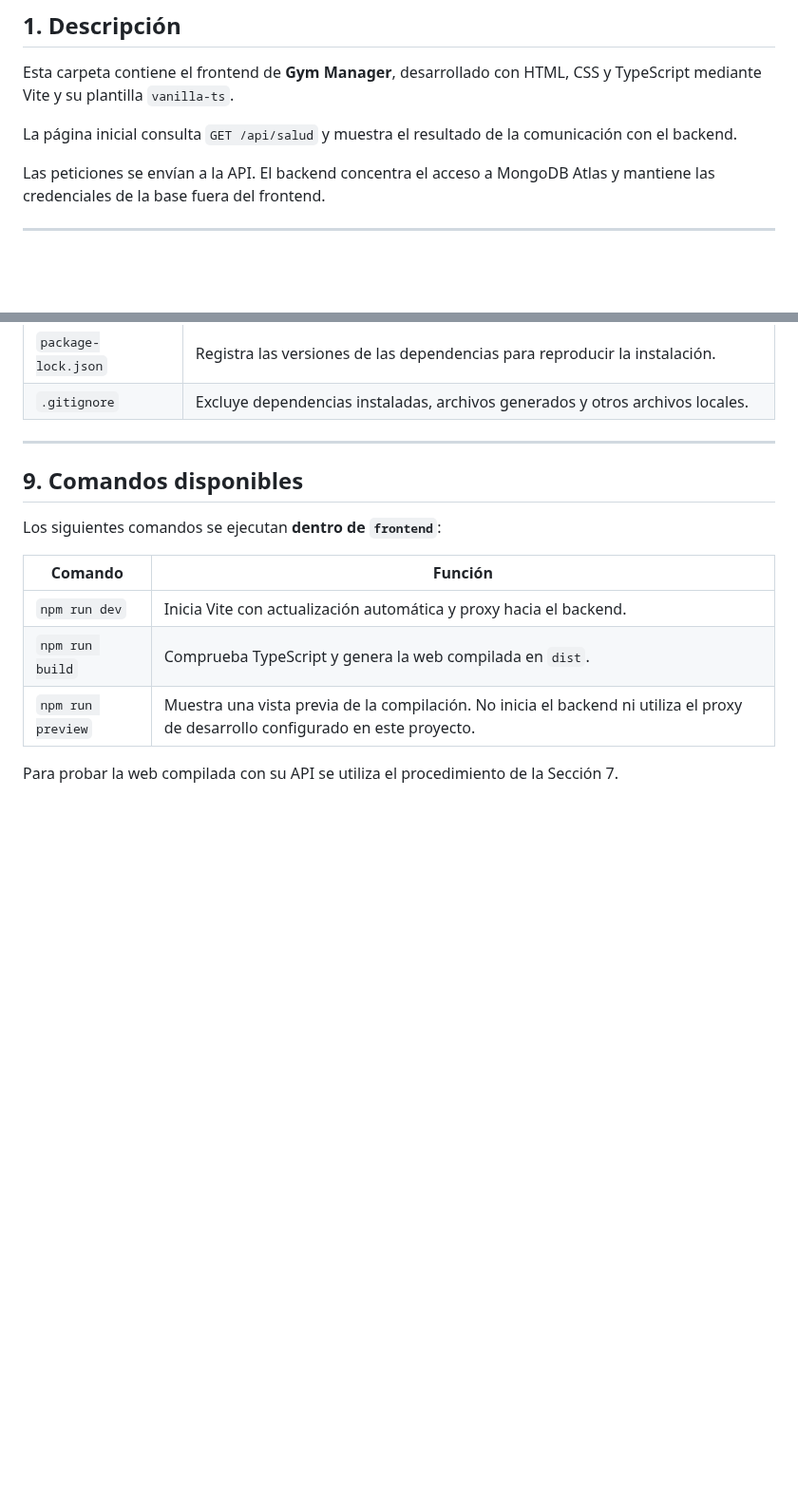
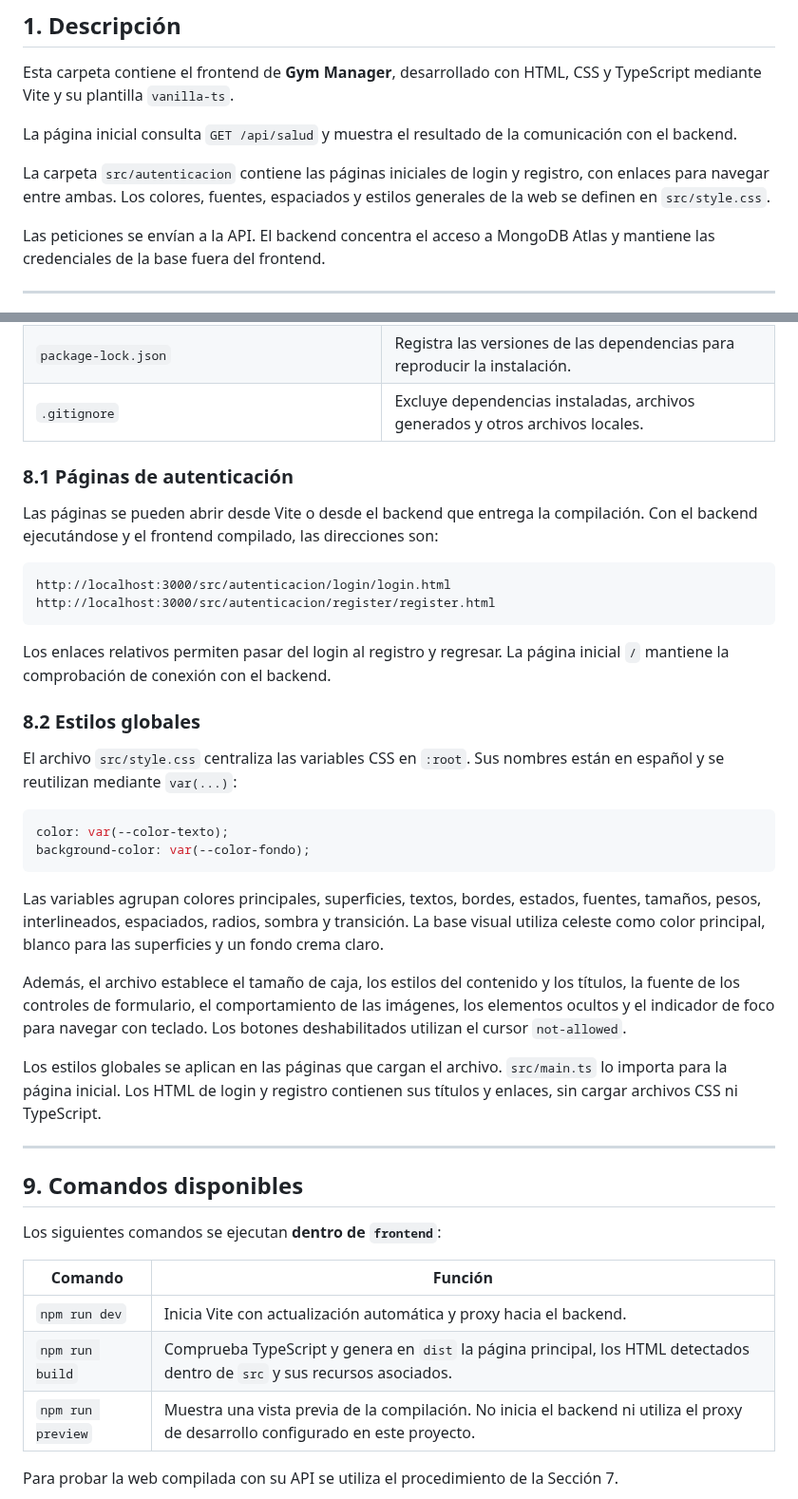
Before and after one commit to maurozavatti/TPI_Grupo_101_GymManager, a Markdown page: frontend/README.md, 2 parts joined by grey strips. Shown at 95% size. GitHub-like rendering; blank space fills up the shorter version.

````diff
--- a/frontend/README.md
+++ b/frontend/README.md
@@ -9,6 +9,8 @@
 Esta carpeta contiene el frontend de **Gym Manager**, desarrollado con HTML, CSS y TypeScript mediante Vite y su plantilla `vanilla-ts`.
 
 La página inicial consulta `GET /api/salud` y muestra el resultado de la comunicación con el backend.
+
+La carpeta `src/autenticacion` contiene las páginas iniciales de login y registro, con enlaces para navegar entre ambas. Los colores, fuentes, espaciados y estilos generales de la web se definen en `src/style.css`.
 
 Las peticiones se envían a la API. El backend concentra el acceso a MongoDB Atlas y mantiene las credenciales de la base fuera del frontend.
 
@@ -144,6 +179,32 @@ La compilación incluye `index.html` y los recursos que utiliza.
 | `package.json` | Declara las herramientas y los comandos del frontend. |
 | `package-lock.json` | Registra las versiones de las dependencias para reproducir la instalación. |
 | `.gitignore` | Excluye dependencias instaladas, archivos generados y otros archivos locales. |
+
+### 8.1 Páginas de autenticación
+
+Las páginas se pueden abrir desde Vite o desde el backend que entrega la compilación. Con el backend ejecutándose y el frontend compilado, las direcciones son:
+
+```text
+http://localhost:3000/src/autenticacion/login/login.html
+http://localhost:3000/src/autenticacion/register/register.html
+```
+
+Los enlaces relativos permiten pasar del login al registro y regresar. La página inicial `/` mantiene la comprobación de conexión con el backend.
+
+### 8.2 Estilos globales
+
+El archivo `src/style.css` centraliza las variables CSS en `:root`. Sus nombres están en español y se reutilizan mediante `var(...)`:
+
+```css
+color: var(--color-texto);
+background-color: var(--color-fondo);
+```
+
+Las variables agrupan colores principales, superficies, textos, bordes, estados, fuentes, tamaños, pesos, interlineados, espaciados, radios, sombra y transición. La base visual utiliza celeste como color principal, blanco para las superficies y un fondo crema claro.
+
+Además, el archivo establece el tamaño de caja, los estilos del contenido y los títulos, la fuente de los controles de formulario, el comportamiento de las imágenes, los elementos ocultos y el indicador de foco para navegar con teclado. Los botones deshabilitados utilizan el cursor `not-allowed`.
+
+Los estilos globales se aplican en las páginas que cargan el archivo. `src/main.ts` lo importa para la página inicial. Los HTML de login y registro contienen sus títulos y enlaces, sin cargar archivos CSS ni TypeScript.
 
 ---
 
@@ -154,7 +215,7 @@ Los siguientes comandos se ejecutan **dentro de `frontend`**:
 | Comando | Función |
 |---|---|
 | `npm run dev` | Inicia Vite con actualización automática y proxy hacia el backend. |
-| `npm run build` | Comprueba TypeScript y genera la web compilada en `dist`. |
+| `npm run build` | Comprueba TypeScript y genera en `dist` la página principal, los HTML detectados dentro de `src` y sus recursos asociados. |
 | `npm run preview` | Muestra una vista previa de la compilación. No inicia el backend ni utiliza el proxy de desarrollo configurado en este proyecto. |
 
 Para probar la web compilada con su API se utiliza el procedimiento de la Sección 7.
````
Also changed, not shown: other parts of frontend/README.md (+36 -3 lines).
